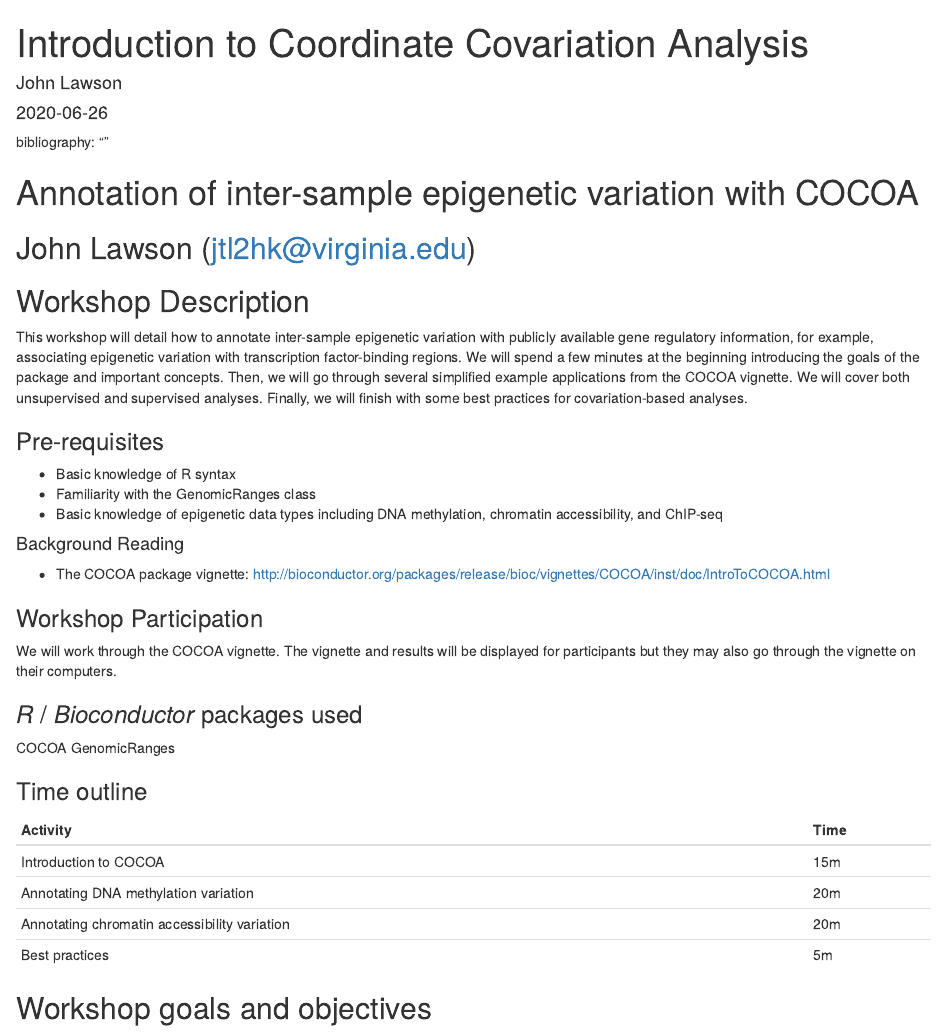
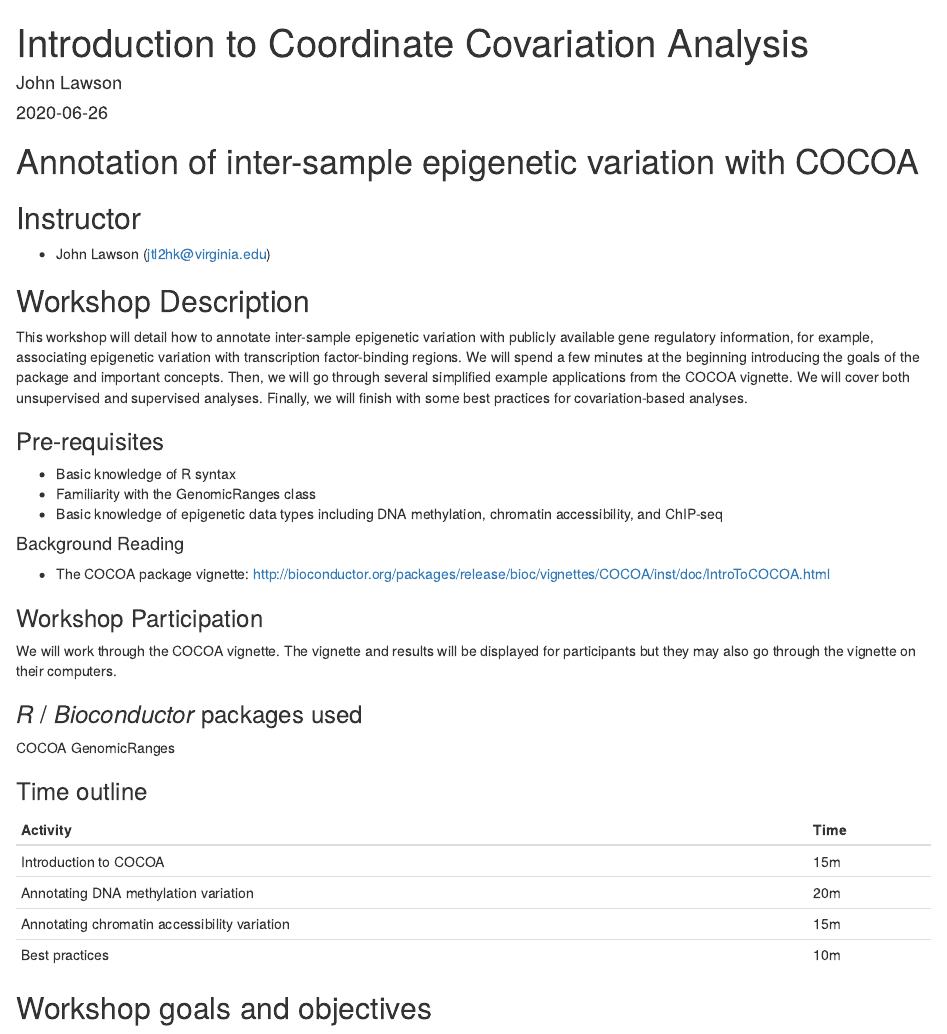
Before and after one commit to databio/cocoa_workshop_bioc2020, an R Markdown document (vignettes/IntroToCOCOA.Rmd): the page in a window 1100 px wide, from its top. Rendered offline with R 4.5, knitr and Pandoc, with nearby package versions; some code elsewhere in the file could not run offline.

Commit message:
Small updates

```diff
--- a/vignettes/IntroToCOCOA.Rmd
+++ b/vignettes/IntroToCOCOA.Rmd
@@ -14,12 +14,12 @@
   %\VignetteEncoding[utf8]{inputenc}
 ---
 
- bibliography: "`r system.file(package='dummychapter1', 'vignettes', 'bibliography.bib')`"
-
 
 # Annotation of inter-sample epigenetic variation with COCOA
 
-## John Lawson (jtl2hk@virginia.edu)
+## Instructor
+
+* John Lawson (jtl2hk@virginia.edu)
 
 ## Workshop Description
 
@@ -60,8 +60,8 @@
 |------------------------------|------|
 | Introduction to COCOA        | 15m  |
 | Annotating DNA methylation variation  | 20m  |
-| Annotating chromatin accessibility variation | 20m   |
-| Best practices               | 5m  |
+| Annotating chromatin accessibility variation | 15m   |
+| Best practices               | 10m  |
 
 ## Workshop goals and objectives
 
```
Also changed, not shown: 1 other file.
